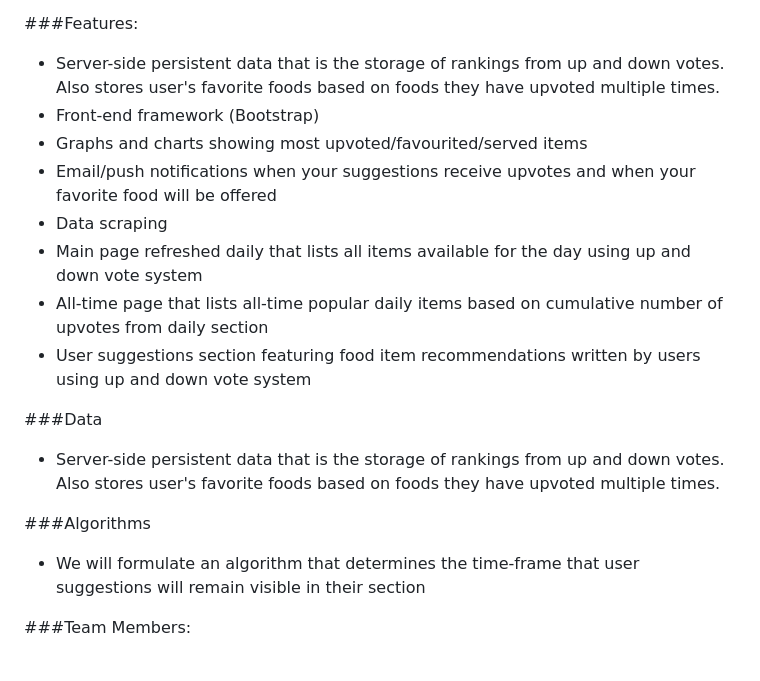
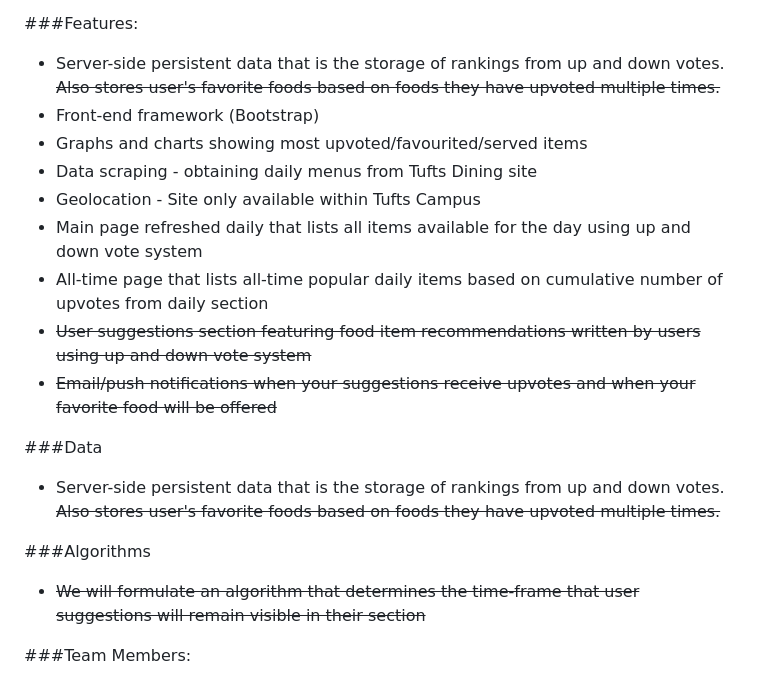
Before and after one commit to TafariD/Banaenae, a Markdown page: README.md, the part around the change printed below. GitHub-like rendering.

```diff
--- a/README.md
+++ b/README.md
@@ -7,20 +7,22 @@
 * A site that compiles Tuft's dining hall menus and lets students up and down vote items on the menu (similar to Yik-Yak's interface). The site will also provide a section for users to provide their own suggestions, which can then be up and down voted.
 
 ###Features:
-* Server-side persistent data that is the storage of rankings from up and down votes.  Also stores user's favorite foods based on foods they have 			upvoted multiple times.
+* Server-side persistent data that is the storage of rankings from up and down votes.  ~~Also stores user's favorite foods based on foods they have upvoted multiple times.~~
 * Front-end framework (Bootstrap)
 * Graphs and charts showing most upvoted/favourited/served items
-* Email/push notifications when your suggestions receive upvotes and when your favorite food will be offered
-* Data scraping
+* Data scraping - obtaining daily menus from Tufts Dining site
+* Geolocation - Site only available within Tufts Campus
 * Main page refreshed daily that lists all items available for the day using up and down vote system
 * All-time page that lists all-time popular daily items based on cumulative number of upvotes from daily section
-* User suggestions section featuring food item recommendations written by users using up and down vote system
+* ~~User suggestions section featuring food item recommendations written by users using up and down vote system~~
+* ~~Email/push notifications when your suggestions receive upvotes and when your favorite food will be offered~~
+
 
 ###Data
-* Server-side persistent data that is the storage of rankings from up and down votes.  Also stores user's favorite foods based on foods they have 			upvoted multiple times.
+* Server-side persistent data that is the storage of rankings from up and down votes.  ~~Also stores user's favorite foods based on foods they have upvoted multiple times.~~
 
 ###Algorithms
-* We will formulate an algorithm that determines the time-frame that user suggestions will remain visible in their section
+* ~~We will formulate an algorithm that determines the time-frame that user suggestions will remain visible in their section~~
 
 ###Team Members:
 
```
Also changed, not shown: other parts of README.md (+3 -0 lines), proposal/README.md (added, +39 -0 lines), proposal/FB_wireframe.png (added), 1 other file.
